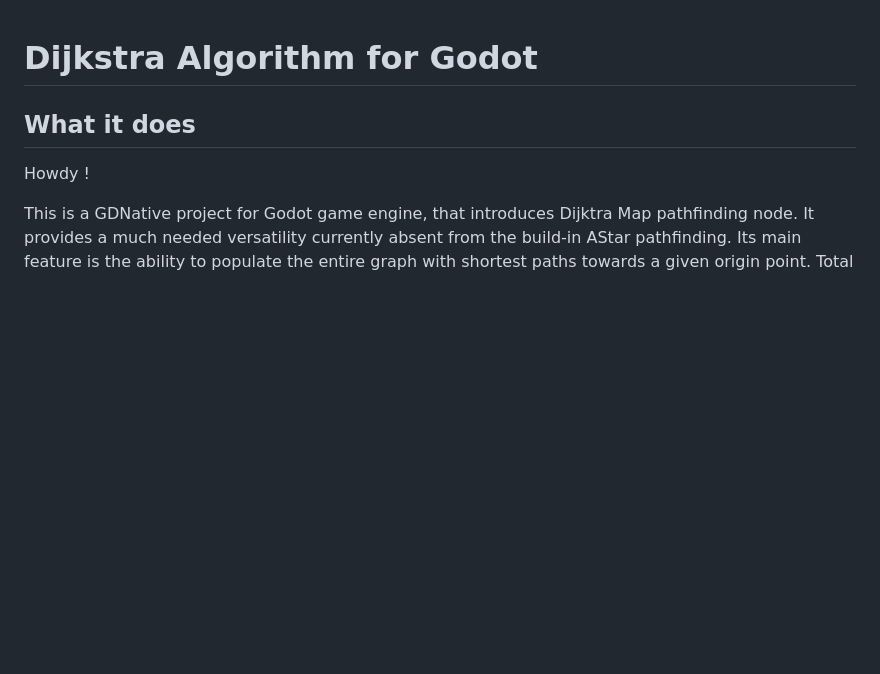
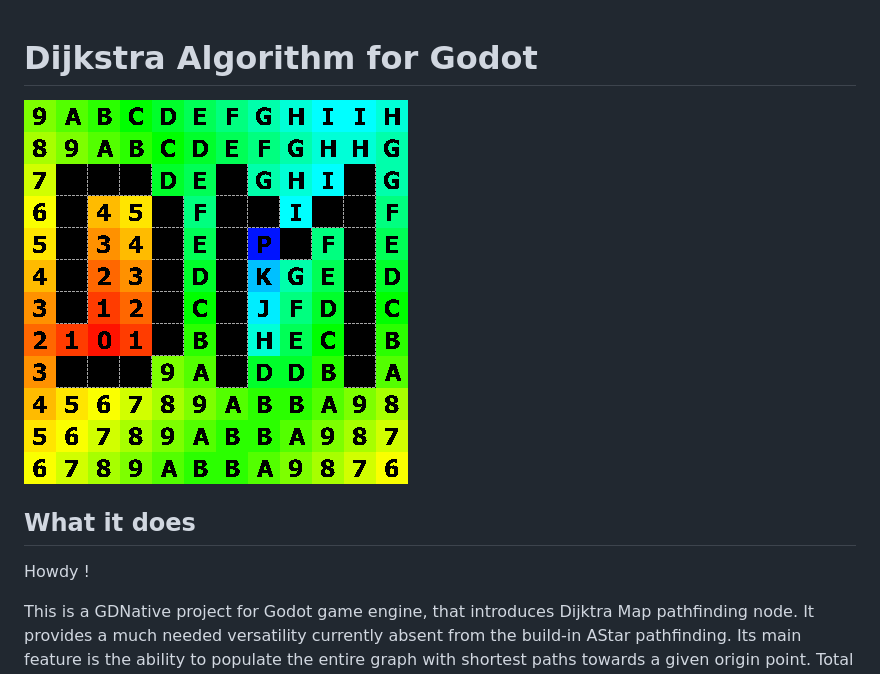
Before and after one commit to MatejSloboda/Dijkstra_map_for_Godot, a Markdown page: README.md, the part around the change. Rendered like a GitHub page; pictures changed too: assets/icon.png (added); blank space fills up the shorter version.

Commit message:
Add images to README.md
This adds images used to explain the installation process.

I have seen `assets/` being used to store github-related documents in other
projects, so I thought it was a convention worth adopting.

```diff
--- a/README.md
+++ b/README.md
@@ -1,5 +1,6 @@
 # Dijkstra Algorithm for Godot
 
+![](assets/icon.png)
 
 ## What it does
 
```
Also changed, not shown: assets/assetlib-dijkstra_map_pathfinding-download.png (added), assets/assetlib-dijkstra_map_pathfinding-install.png (added), assets/godot-outline-assetlib.png (added), 1 other file.
